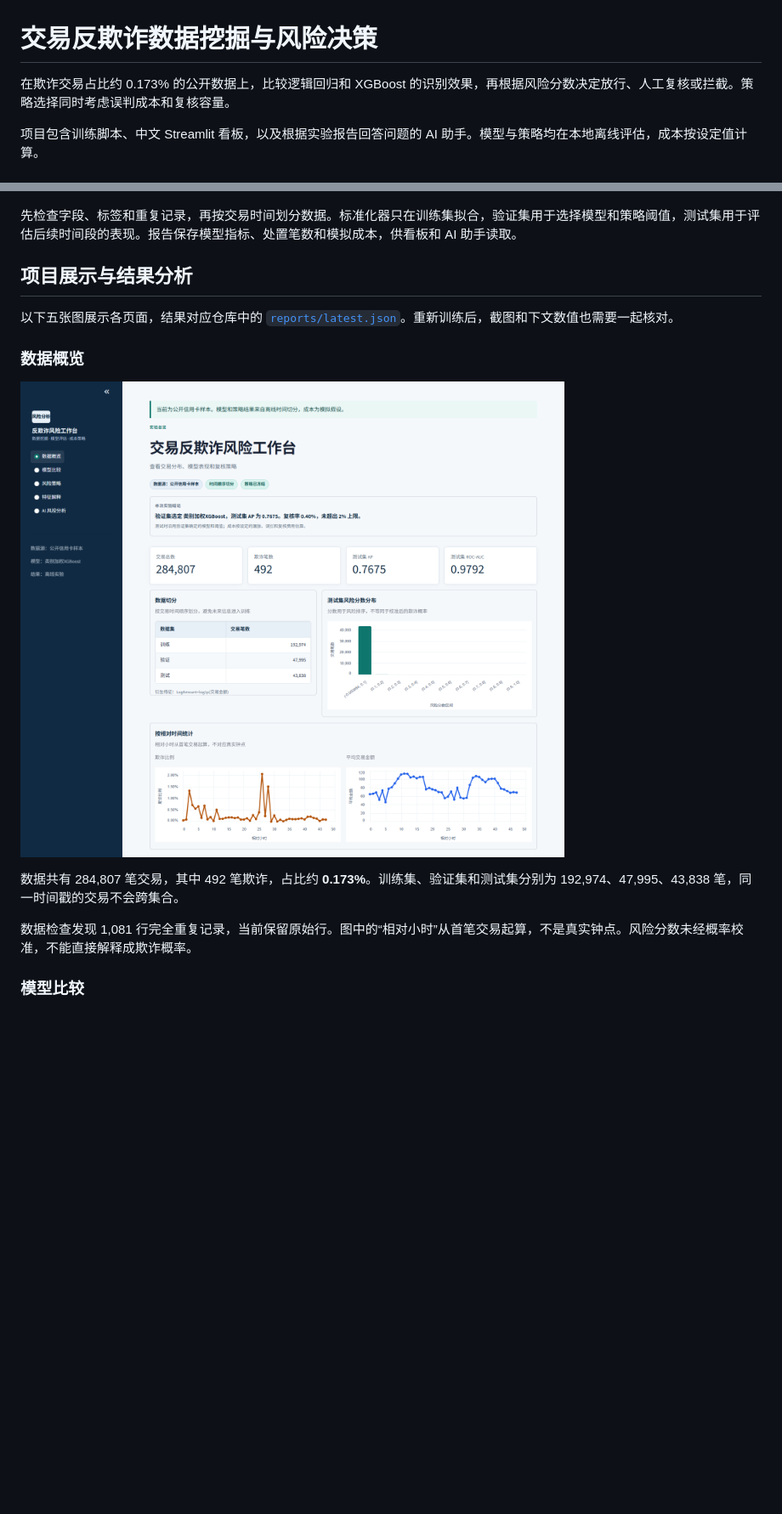
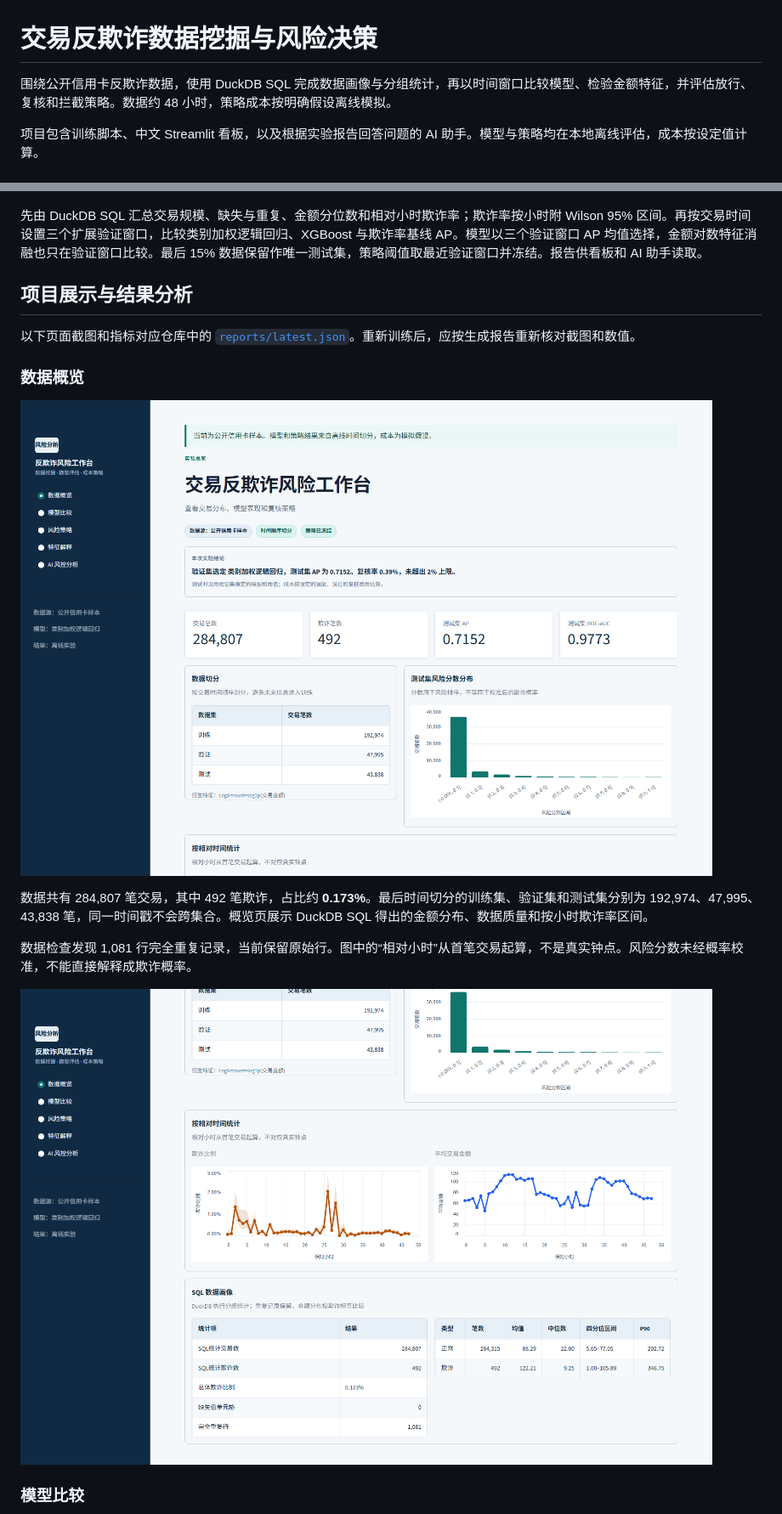
Before and after one commit to Hajimider/fraud_risk_intermediate, a Markdown page: README.md, 2 parts joined by grey strips. Shown at 85% size. Drawn GitHub-style; pictures changed too: docs/images/dashboard-overview.png, docs/images/dashboard-sql.png (added); blank space fills up the shorter version.

```diff
--- a/README.md
+++ b/README.md
@@ -1,6 +1,6 @@
 # 交易反欺诈数据挖掘与风险决策
 
-在欺诈交易占比约 0.173% 的公开数据上，比较逻辑回归和 XGBoost 的识别效果，再根据风险分数决定放行、人工复核或拦截。策略选择同时考虑误判成本和复核容量。
+围绕公开信用卡反欺诈数据，使用 DuckDB SQL 完成数据画像与分组统计，再以时间窗口比较模型、检验金额特征，并评估放行、复核和拦截策略。数据约 48 小时，策略成本按明确假设离线模拟。
 
 项目包含训练脚本、中文 Streamlit 看板，以及根据实验报告回答问题的 AI 助手。模型与策略均在本地离线评估，成本按设定值计算。
 
@@ -42,19 +42,21 @@ python run.py demo --rows 12000 --trees 80
 
 ![交易反欺诈分析流程](docs/images/fraud-analysis-flow.png)
 
-先检查字段、标签和重复记录，再按交易时间划分数据。标准化器只在训练集拟合，验证集用于选择模型和策略阈值，测试集用于评估后续时间段的表现。报告保存模型指标、处置笔数和模拟成本，供看板和 AI 助手读取。
+先由 DuckDB SQL 汇总交易规模、缺失与重复、金额分位数和相对小时欺诈率；欺诈率按小时附 Wilson 95% 区间。再按交易时间设置三个扩展验证窗口，比较类别加权逻辑回归、XGBoost 与欺诈率基线 AP。模型以三个验证窗口 AP 均值选择，金额对数特征消融也只在验证窗口比较。最后 15% 数据保留作唯一测试集，策略阈值取最近验证窗口并冻结。报告供看板和 AI 助手读取。
 
 ## 项目展示与结果分析
 
-以下五张图展示各页面，结果对应仓库中的 [`reports/latest.json`](reports/latest.json)。重新训练后，截图和下文数值也需要一起核对。
+以下页面截图和指标对应仓库中的 [`reports/latest.json`](reports/latest.json)。重新训练后，应按生成报告重新核对截图和数值。
 
 ### 数据概览
 
 [![数据概览：交易规模、时间切分和风险分数分布](docs/images/dashboard-overview.png)](docs/images/dashboard-overview.png)
 
-数据共有 284,807 笔交易，其中 492 笔欺诈，占比约 **0.173%**。训练集、验证集和测试集分别为 192,974、47,995、43,838 笔，同一时间戳的交易不会跨集合。
+数据共有 284,807 笔交易，其中 492 笔欺诈，占比约 **0.173%**。最后时间切分的训练集、验证集和测试集分别为 192,974、47,995、43,838 笔，同一时间戳不会跨集合。概览页展示 DuckDB SQL 得出的金额分布、数据质量和按小时欺诈率区间。
 
 数据检查发现 1,081 行完全重复记录，当前保留原始行。图中的“相对小时”从首笔交易起算，不是真实钟点。风险分数未经概率校准，不能直接解释成欺诈概率。
 
+![SQL 数据画像：缺失与重复、类别金额统计和四分位区间](docs/images/dashboard-sql.png)
+
 ### 模型比较
 
```
Also changed, not shown: other parts of README.md (+71 -49 lines), docs/images/dashboard-ablation.png (added), docs/images/dashboard-features.png, docs/images/dashboard-models.png, docs/images/dashboard-policy.png, 13 other files.
